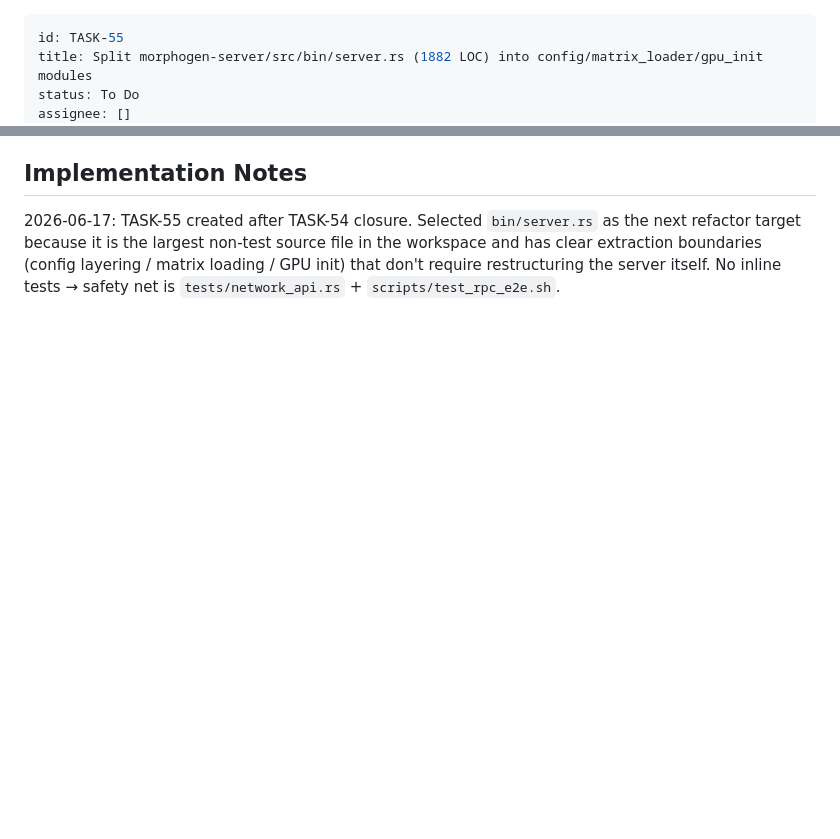
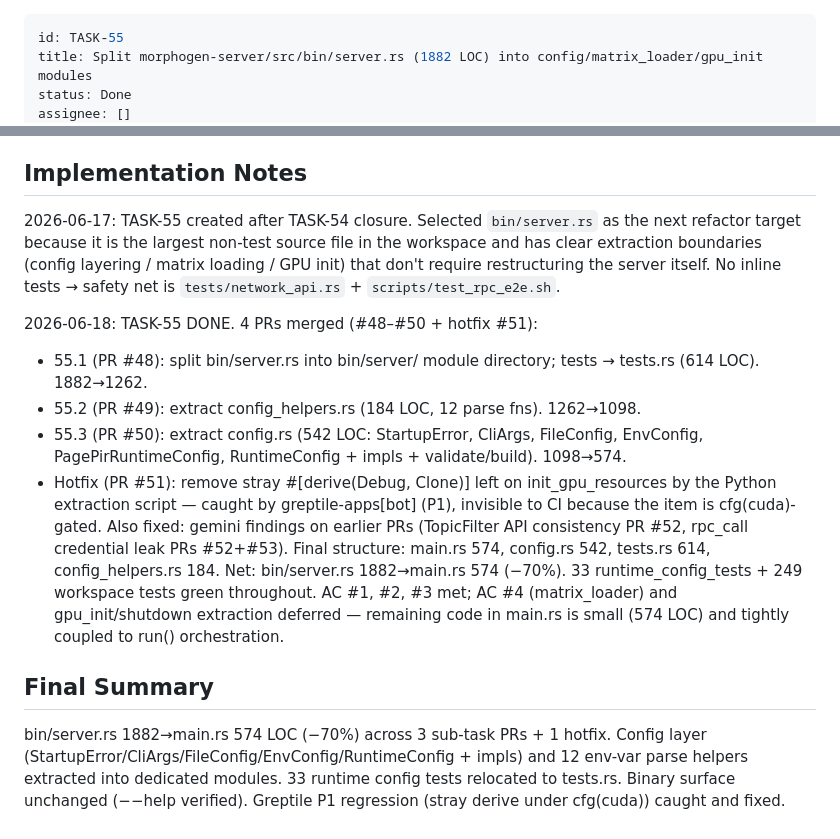
Before and after one commit to igor53627/morphogenesis, a Markdown page: backlog/tasks/task-55 - Split-morphogen-server-src-bin-server-rs-1882-LOC-into-config-matrix_loader-gpu_init-modules.md, 2 parts joined by grey strips. GitHub-like rendering; blank space fills up the shorter version.

Commit message:
backlog: close TASK-55 (Done) — bin/server.rs 1882→574 LOC

```diff
--- a/backlog/tasks/task-55 - Split-morphogen-server-src-bin-server-rs-1882-LOC-into-config-matrix_loader-gpu_init-modules.md
+++ b/backlog/tasks/task-55 - Split-morphogen-server-src-bin-server-rs-1882-LOC-into-config-matrix_loader-gpu_init-modules.md
@@ -1,6 +1,6 @@
 ---
 id: TASK-55
 title: Split morphogen-server/src/bin/server.rs (1882 LOC) into config/matrix_loader/gpu_init modules
-status: To Do
+status: Done
 assignee: []
 created_date: '2026-06-17 23:55'
@@ -79,4 +79,34 @@ in the workspace and has clear extraction boundaries (config layering /
 matrix loading / GPU init) that don't require restructuring the server
 itself. No inline tests → safety net is `tests/network_api.rs` +
 `scripts/test_rpc_e2e.sh`.
+
+2026-06-18: TASK-55 DONE. 4 PRs merged (#48–#50 + hotfix #51):
+  - 55.1 (PR #48): split bin/server.rs into bin/server/ module directory;
+    tests → tests.rs (614 LOC). 1882→1262.
+  - 55.2 (PR #49): extract config_helpers.rs (184 LOC, 12 parse fns).
+    1262→1098.
+  - 55.3 (PR #50): extract config.rs (542 LOC: StartupError, CliArgs,
+    FileConfig, EnvConfig, PagePirRuntimeConfig, RuntimeConfig + impls +
+    validate/build). 1098→574.
+  - Hotfix (PR #51): remove stray #[derive(Debug, Clone)] left on
+    init_gpu_resources by the Python extraction script — caught by
+    greptile-apps[bot] (P1), invisible to CI because the item is
+    cfg(cuda)-gated. Also fixed: gemini findings on earlier PRs
+    (TopicFilter API consistency PR #52, rpc_call credential leak PRs
+    #52+#53).
+Final structure: main.rs 574, config.rs 542, tests.rs 614, config_helpers.rs 184.
+Net: bin/server.rs 1882→main.rs 574 (−70%). 33 runtime_config_tests + 249
+workspace tests green throughout. AC #1, #2, #3 met; AC #4 (matrix_loader)
+and gpu_init/shutdown extraction deferred — remaining code in main.rs is
+small (574 LOC) and tightly coupled to run() orchestration.
 <!-- SECTION:NOTES:END -->
+
+## Final Summary
+
+<!-- SECTION:FINAL_SUMMARY:BEGIN -->
+bin/server.rs 1882→main.rs 574 LOC (−70%) across 3 sub-task PRs + 1 hotfix.
+Config layer (StartupError/CliArgs/FileConfig/EnvConfig/RuntimeConfig + impls)
+and 12 env-var parse helpers extracted into dedicated modules. 33 runtime
+config tests relocated to tests.rs. Binary surface unchanged (−−help verified).
+Greptile P1 regression (stray derive under cfg(cuda)) caught and fixed.
+<!-- SECTION:FINAL_SUMMARY:END -->
```
Also changed, not shown: other parts of backlog/tasks/task-55 - Split-morphogen-server-src-bin-server-rs-1882-LOC-into-config-matrix_loader-gpu_init-modules.md (+1 -1 lines).
